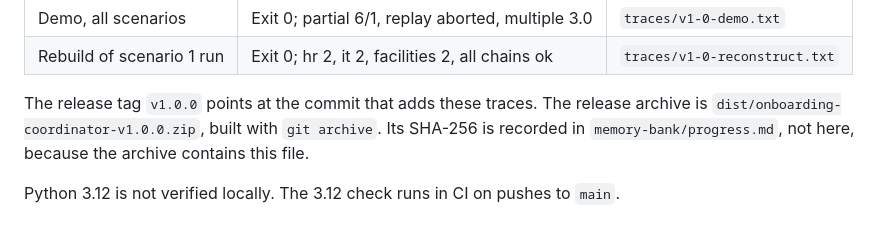
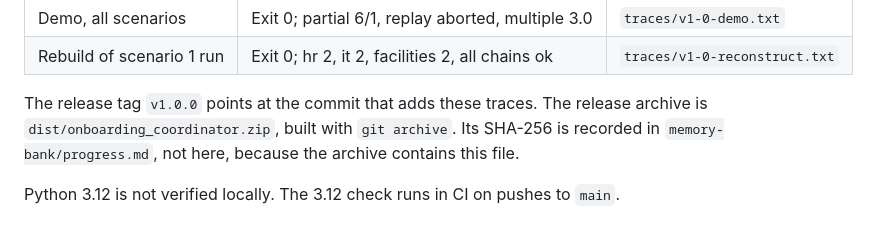
Before and after one commit to sohanroy676/onboarding-coordinator, a Markdown page: docs/acceptance-checklist.md, the part around one of its changes. GitHub-like rendering.

```diff
--- a/docs/acceptance-checklist.md
+++ b/docs/acceptance-checklist.md
@@ -59,7 +59,7 @@ Each file was copied byte-for-byte from the clone, and its SHA-256 matched the c
 | Rebuild of scenario 1 run | Exit 0; hr 2, it 2, facilities 2, all chains ok | `traces/v1-0-reconstruct.txt` |
 
 The release tag `v1.0.0` points at the commit that adds these traces. The release
-archive is `dist/onboarding-coordinator-v1.0.0.zip`, built with `git archive`. Its
+archive is `dist/onboarding_coordinator.zip`, built with `git archive`. Its
 SHA-256 is recorded in `memory-bank/progress.md`, not here, because the archive
 contains this file.
 
```
Also changed, not shown: other parts of docs/acceptance-checklist.md (+19 -4 lines).
